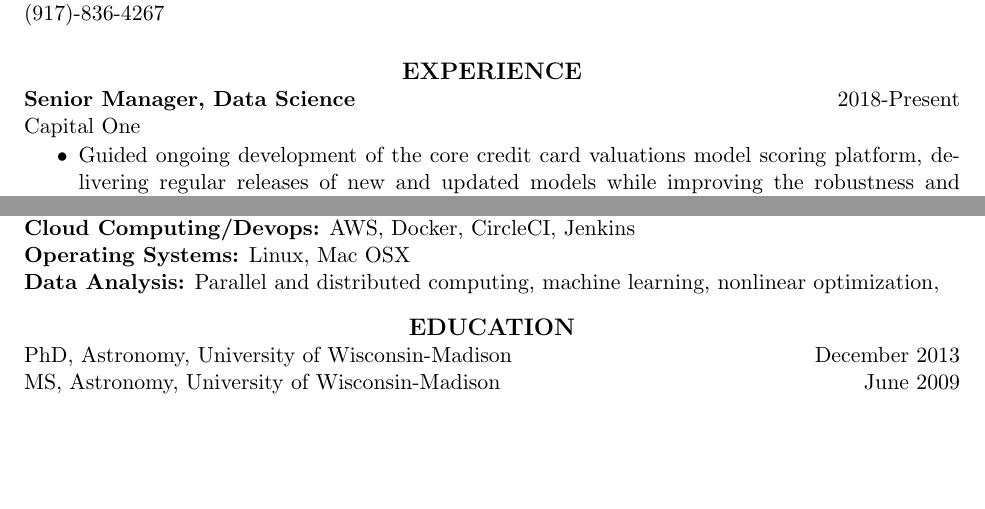
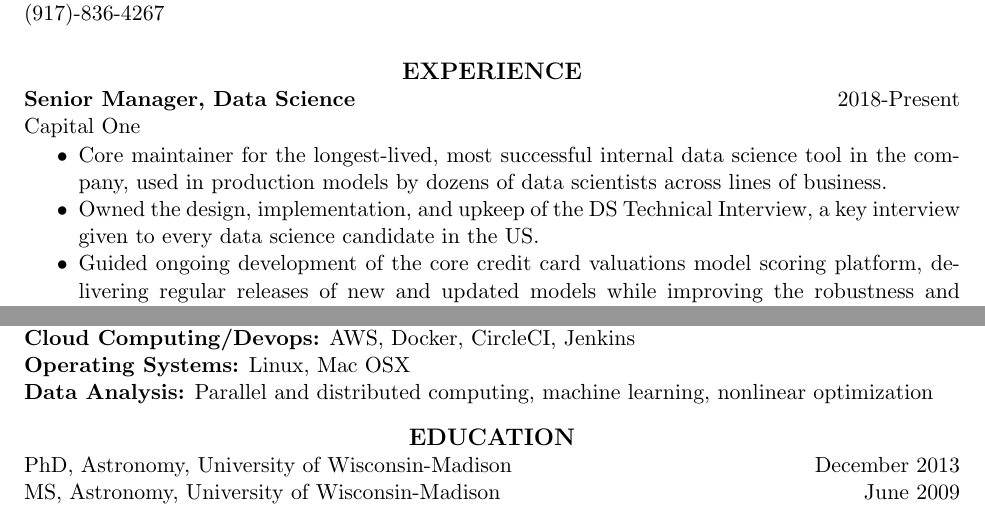
Before and after one commit to AndrewRook/Resume, a LaTeX CV (Schechtman-Rook_resume.tex): two parts of the page, joined at a grey line, cut so that both start at the same text, the shorter picture padded with empty space. Compiled offline with pdfLaTeX.

Commit message:
standard update

```diff
--- a/Schechtman-Rook_resume.tex
+++ b/Schechtman-Rook_resume.tex
@@ -17,6 +17,13 @@
 {\bf Senior Manager, Data Science}\hfill\mbox{2018-Present}\\
 Capital One
 \vspace*{0.01 in}\begin{itemize} \itemsep -2pt
+  \item Core maintainer for the longest-lived, most successful
+    internal data science tool in the company, used in production models by dozens of
+    data scientists across lines of
+    business.
+  \item Owned the design, implementation, and upkeep of the DS
+    Technical Interview, a key interview given to every data science
+    candidate in the US.
   \item Guided ongoing development of the core credit card valuations model scoring platform, delivering regular releases of new and updated models while improving the robustness and maintainability of platform infrastructure.
   \item Led technical development of model monitoring tools, mentoring three junior data scientists to deliver a maintainable package on time and to spec.
   \item Deployed the first cloud-based credit card underwriting model
```
Also changed, not shown: Schechtman-Rook_resume.pdf, Schechtman-Rook_resume.tex (2 more changed lines).
